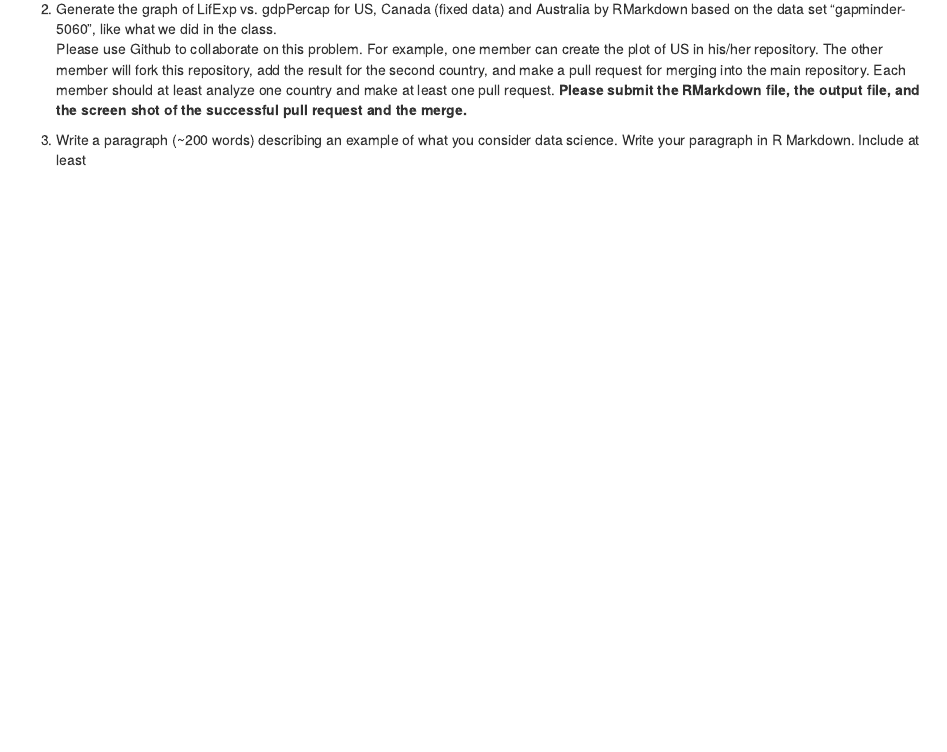
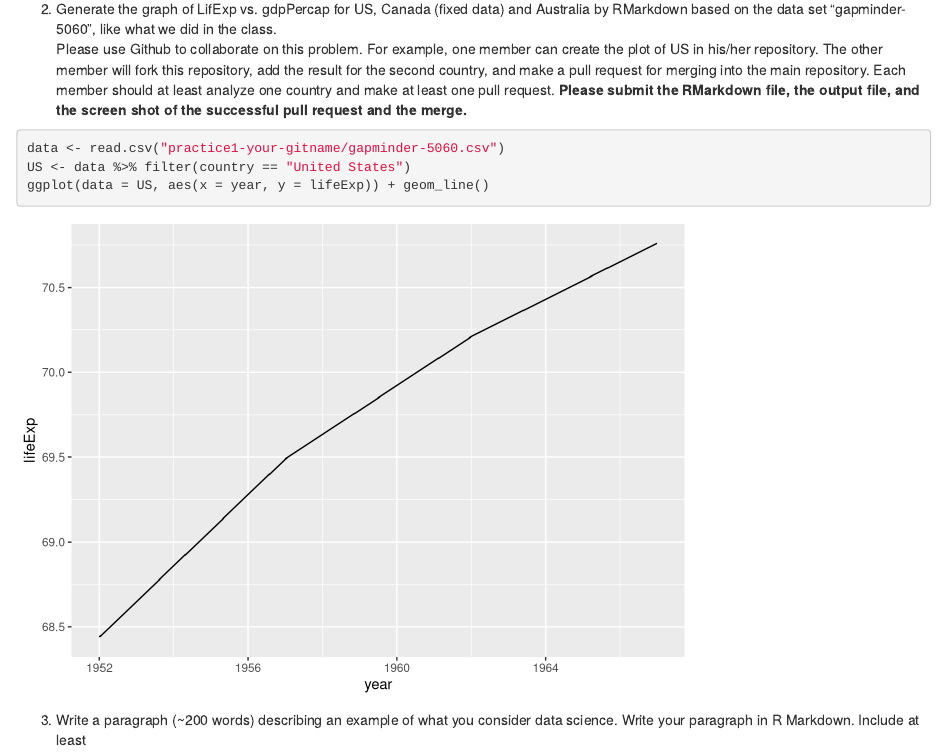
Before and after one commit to bobagh/practice1-your-gitname, an R Markdown document (homework03.Rmd): the page in a window 1100 px wide, from 540 px down. Rendered offline with R 4.5, knitr and Pandoc, with nearby package versions.

Commit message:
made graph

````diff
--- a/homework03.Rmd
+++ b/homework03.Rmd
@@ -29,7 +31,12 @@ the number of pull requests you accepted, and the github repository from which y
         3. Commit messages should be consice and informative.
 2. Generate the graph of LifExp vs. gdpPercap for US, Canada (fixed data) and Australia by RMarkdown based on the data set "gapminder-5060", like what we did in the class.
 Please use Github to collaborate on this problem. For example, one member can create the plot of US in his/her repository. The other member will fork this repository, add the result for the second country, and make a pull request for merging into the main repository. Each member should at least analyze one country and make at least one pull request. **Please submit the RMarkdown file, the output file, and the screen shot of the successful pull request and the merge.**
+```{r}
+data <- read.csv("practice1-your-gitname/gapminder-5060.csv")
+US <- data %>% filter(country == "United States")
+ggplot(data = US, aes(x = year, y = lifeExp)) + geom_line()
 
+```
 3. Write a paragraph (~200 words) describing an example of what you consider data science. Write your paragraph in R Markdown. Include at least
 a. one link to a chart or an image and
 b. at least one itemized or enumerated list.
````
Also changed, not shown: homework03.Rmd (2 more changed lines).
